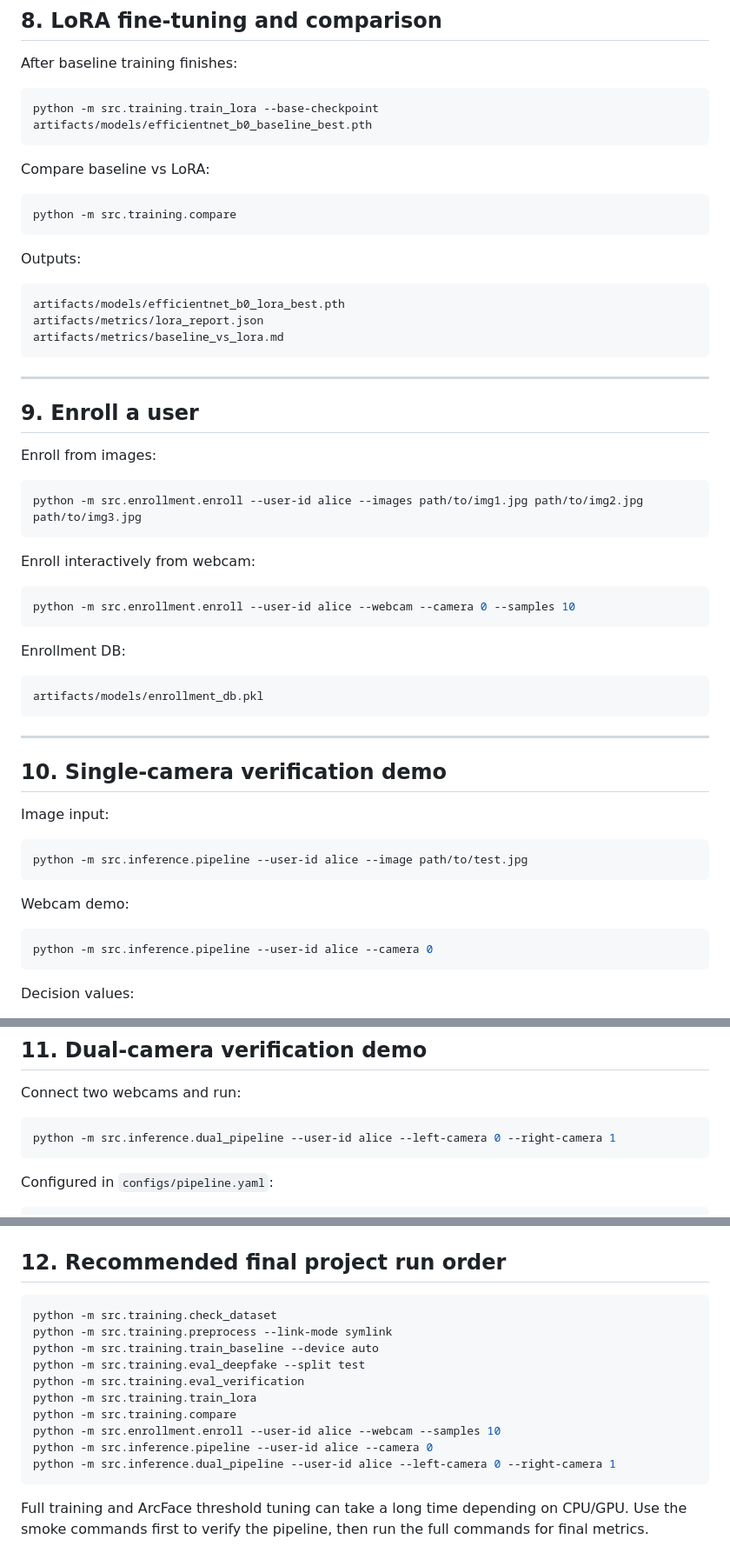
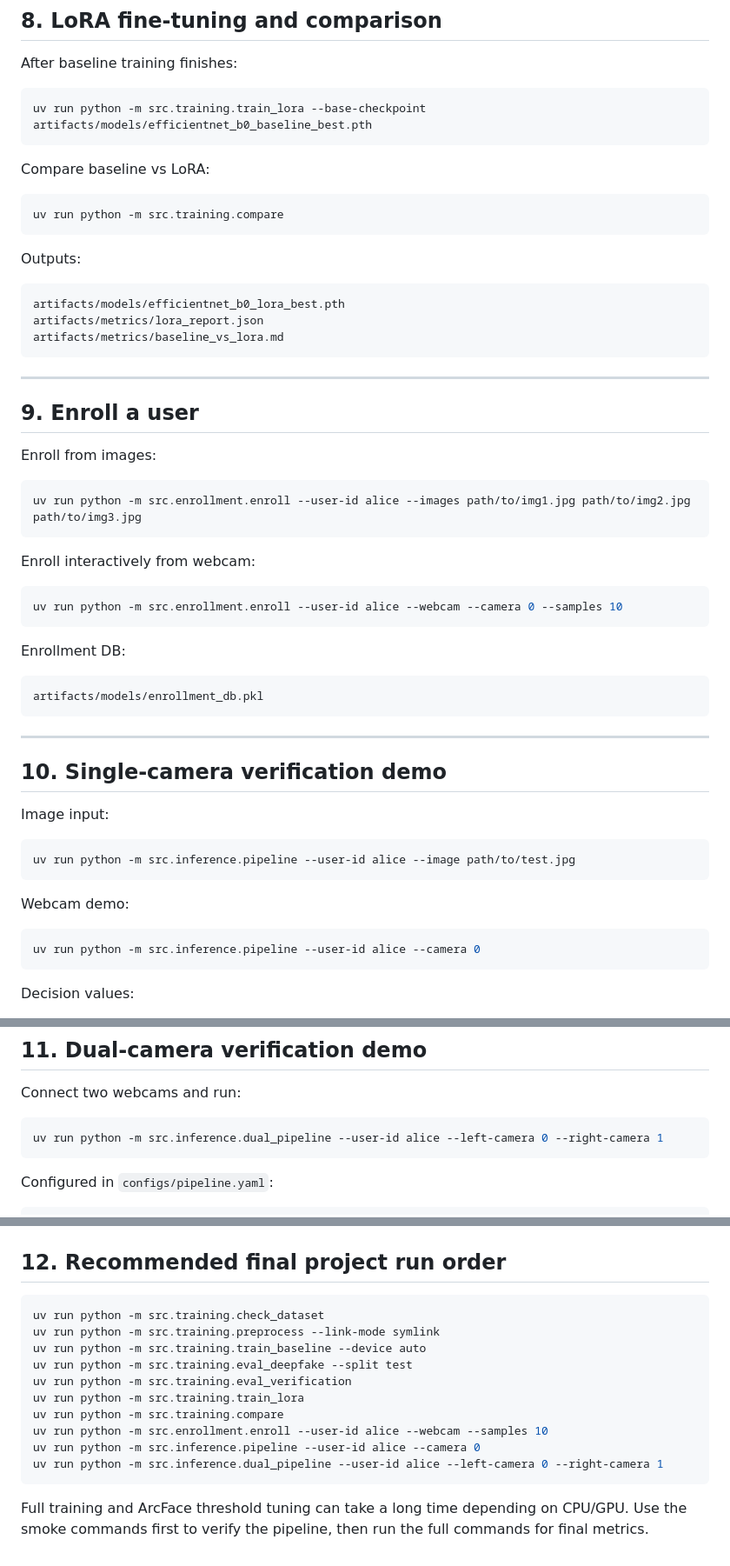
Before and after one commit to shivbera18/dual-camera-face-verification, a Markdown page: RUN_AND_TRAIN.md, 3 parts joined by grey strips. Shown at 87% size. Drawn GitHub-style.

````diff
--- a/RUN_AND_TRAIN.md
+++ b/RUN_AND_TRAIN.md
@@ -250,13 +250,13 @@ Metrics reported:
 After baseline training finishes:
 
 ```bash
-python -m src.training.train_lora --base-checkpoint artifacts/models/efficientnet_b0_baseline_best.pth
+uv run python -m src.training.train_lora --base-checkpoint artifacts/models/efficientnet_b0_baseline_best.pth
 ```
 
 Compare baseline vs LoRA:
 
 ```bash
-python -m src.training.compare
+uv run python -m src.training.compare
 ```
 
 Outputs:
@@ -274,13 +274,13 @@ artifacts/metrics/baseline_vs_lora.md
 Enroll from images:
 
 ```bash
-python -m src.enrollment.enroll --user-id alice --images path/to/img1.jpg path/to/img2.jpg path/to/img3.jpg
+uv run python -m src.enrollment.enroll --user-id alice --images path/to/img1.jpg path/to/img2.jpg path/to/img3.jpg
 ```
 
 Enroll interactively from webcam:
 
 ```bash
-python -m src.enrollment.enroll --user-id alice --webcam --camera 0 --samples 10
+uv run python -m src.enrollment.enroll --user-id alice --webcam --camera 0 --samples 10
 ```
 
 Enrollment DB:
@@ -296,13 +296,13 @@ artifacts/models/enrollment_db.pkl
 Image input:
 
 ```bash
-python -m src.inference.pipeline --user-id alice --image path/to/test.jpg
+uv run python -m src.inference.pipeline --user-id alice --image path/to/test.jpg
 ```
 
 Webcam demo:
 
 ```bash
-python -m src.inference.pipeline --user-id alice --camera 0
+uv run python -m src.inference.pipeline --user-id alice --camera 0
 ```
 
 Decision values:
@@ -319,7 +319,7 @@ Decision values:
 Connect two webcams and run:
 
 ```bash
-python -m src.inference.dual_pipeline --user-id alice --left-camera 0 --right-camera 1
+uv run python -m src.inference.dual_pipeline --user-id alice --left-camera 0 --right-camera 1
 ```
 
 Configured in `configs/pipeline.yaml`:
@@ -340,16 +340,16 @@ dual_camera:
 ## 12. Recommended final project run order
 
 ```bash
-python -m src.training.check_dataset
-python -m src.training.preprocess --link-mode symlink
-python -m src.training.train_baseline --device auto
-python -m src.training.eval_deepfake --split test
-python -m src.training.eval_verification
-python -m src.training.train_lora
-python -m src.training.compare
-python -m src.enrollment.enroll --user-id alice --webcam --samples 10
-python -m src.inference.pipeline --user-id alice --camera 0
-python -m src.inference.dual_pipeline --user-id alice --left-camera 0 --right-camera 1
+uv run python -m src.training.check_dataset
+uv run python -m src.training.preprocess --link-mode symlink
+uv run python -m src.training.train_baseline --device auto
+uv run python -m src.training.eval_deepfake --split test
+uv run python -m src.training.eval_verification
+uv run python -m src.training.train_lora
+uv run python -m src.training.compare
+uv run python -m src.enrollment.enroll --user-id alice --webcam --samples 10
+uv run python -m src.inference.pipeline --user-id alice --camera 0
+uv run python -m src.inference.dual_pipeline --user-id alice --left-camera 0 --right-camera 1
 ```
 
 Full training and ArcFace threshold tuning can take a long time depending on CPU/GPU. Use the smoke commands first to verify the pipeline, then run the full commands for final metrics.
````
Also changed, not shown: other parts of RUN_AND_TRAIN.md (+15 -15 lines).
